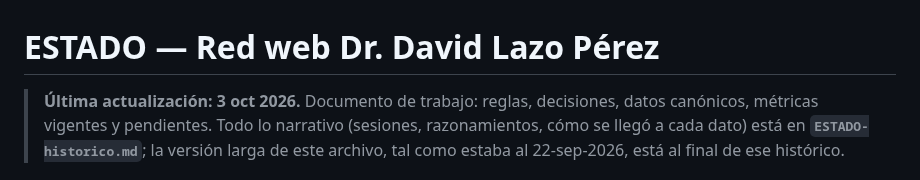
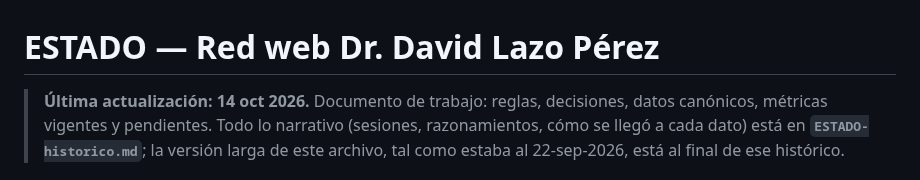
Before and after one commit to dlazotorax/lazoweb, a Markdown page: ESTADO.md, the part around the change. Rendered like a GitHub page.

Commit message:
ESTADO: fecha de actualizacion 14-oct-2026
Co-Authored-By: Claude Opus 5.5 <noreply@anthropic.com>
Claude-Session: https://claude.ai/code/session_01NTZZ2o8cPKvgz9BwnFQNMW

```diff
--- a/ESTADO.md
+++ b/ESTADO.md
@@ -1,6 +1,6 @@
 # ESTADO — Red web Dr. David Lazo Pérez
 
-> **Última actualización: 3 oct 2026.** Documento de trabajo: reglas, decisiones, datos canónicos,
+> **Última actualización: 14 oct 2026.** Documento de trabajo: reglas, decisiones, datos canónicos,
 > métricas vigentes y pendientes. Todo lo narrativo (sesiones, razonamientos, cómo se llegó a cada
 > dato) está en **`ESTADO-historico.md`**; la versión larga de este archivo, tal como estaba al
 > 22-sep-2026, está al final de ese histórico.
```
